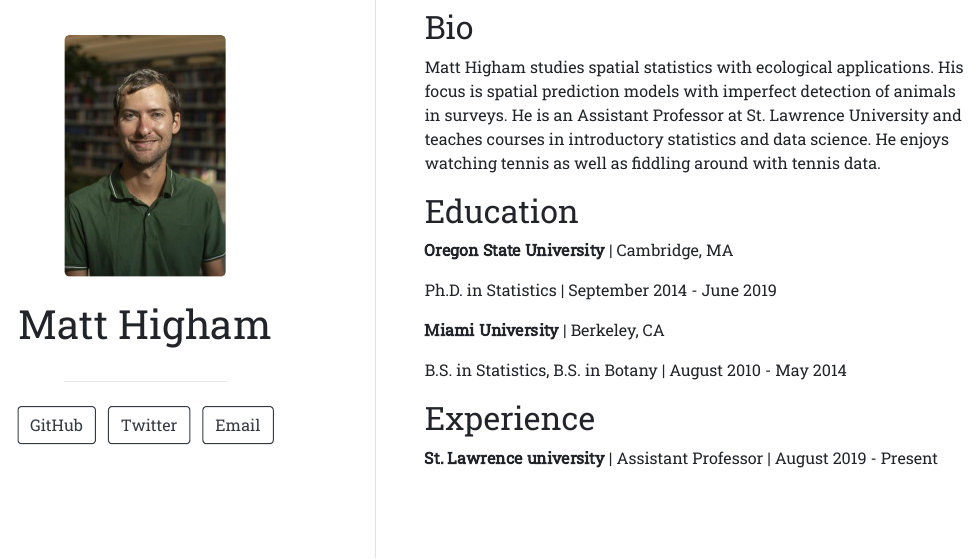
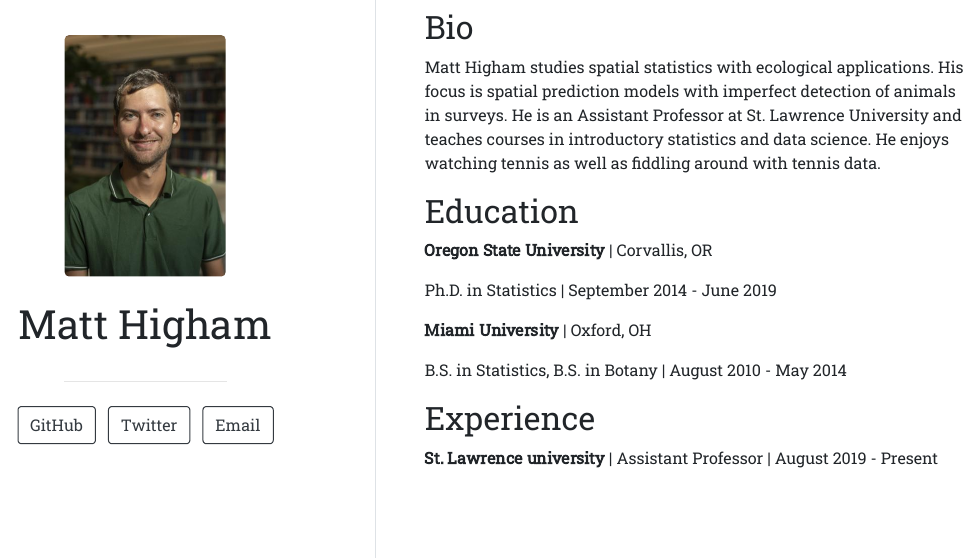
Before and after one commit to highamm/highampostcard, an R Markdown document (index.Rmd): the page in a window 1100 px wide, from 210 px down. The pictures show the output file index.html that the author committed with the source, opened offline.

Commit message:
Updated locations!

```diff
--- a/index.Rmd
+++ b/index.Rmd
@@ -18,11 +18,11 @@ Matt Higham studies spatial statistics with ecological applications. His focus i
 
 ## Education
 
-**Oregon State University** | Cambridge, MA
+**Oregon State University** | Corvallis, OR
 
 Ph.D. in Statistics | September 2014 - June 2019
 
-**Miami University** | Berkeley, CA
+**Miami University** | Oxford, OH
 
 B.S. in Statistics, B.S. in Botany | August 2010 - May 2014
 
```
Also changed, not shown: index.html.
